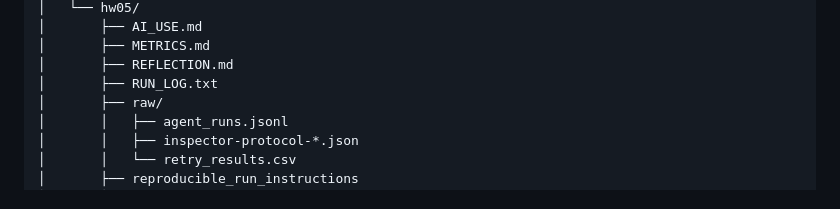
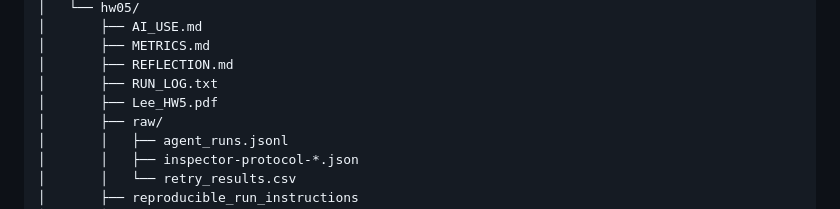
Before and after one commit to sangahlee0/data260-4544, a Markdown page: README.md, the part around the change. GitHub-like rendering.

Commit message:
Add Lee_HW5.pdf to the project documentation

```diff
--- a/README.md
+++ b/README.md
@@ -153,6 +153,7 @@ data260-4544/
 │       ├── METRICS.md
 │       ├── REFLECTION.md
 │       ├── RUN_LOG.txt
+│       ├── Lee_HW5.pdf
 │       ├── raw/
 │       │   ├── agent_runs.jsonl
 │       │   ├── inspector-protocol-*.json
```
